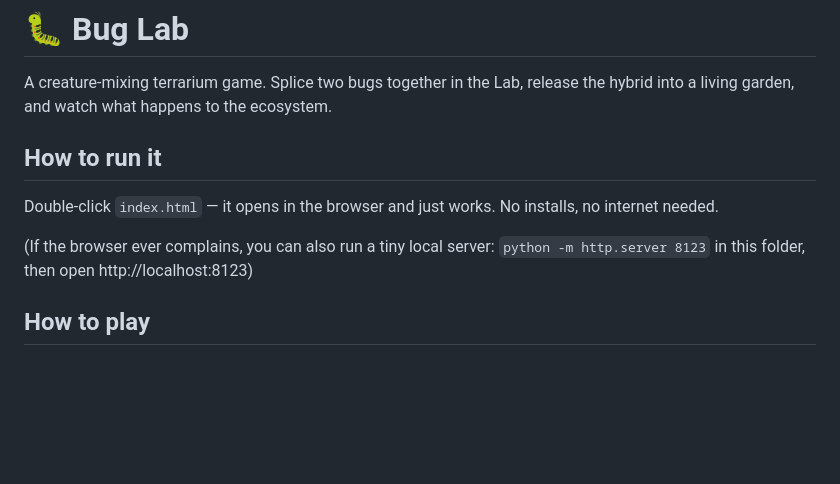
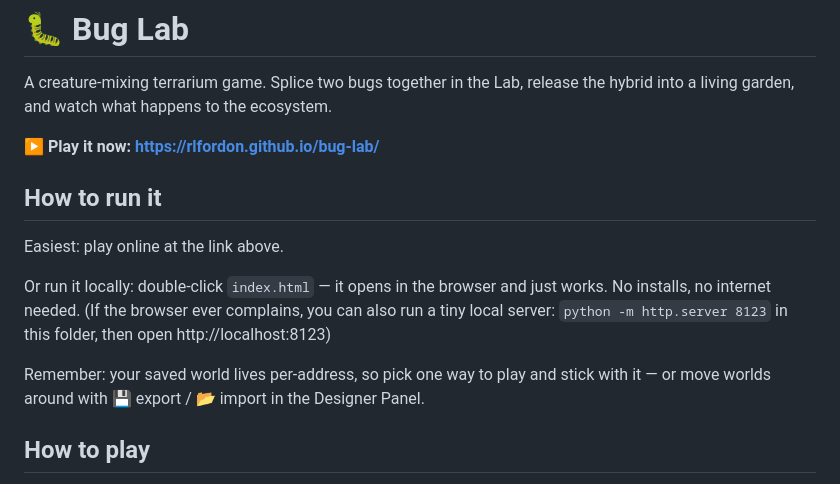
Before and after one commit to rlfordon/bug-lab, a Markdown page: README.md, the part around the change. Rendered like a GitHub page; blank space fills up the shorter version.

Commit message:
Add play-online link to README
Co-Authored-By: Claude Fable 5 <noreply@anthropic.com>

```diff
--- a/README.md
+++ b/README.md
@@ -3,13 +3,20 @@
 A creature-mixing terrarium game. Splice two bugs together in the Lab, release
 the hybrid into a living garden, and watch what happens to the ecosystem.
 
+**▶️ Play it now: https://rlfordon.github.io/bug-lab/**
+
 ## How to run it
 
-Double-click `index.html` — it opens in the browser and just works.
-No installs, no internet needed.
+Easiest: play online at the link above.
 
-(If the browser ever complains, you can also run a tiny local server:
-`python -m http.server 8123` in this folder, then open http://localhost:8123)
+Or run it locally: double-click `index.html` — it opens in the browser and
+just works. No installs, no internet needed. (If the browser ever complains,
+you can also run a tiny local server: `python -m http.server 8123` in this
+folder, then open http://localhost:8123)
+
+Remember: your saved world lives per-address, so pick one way to play and
+stick with it — or move worlds around with 💾 export / 📂 import in the
+Designer Panel.
 
 ## How to play
 
```
